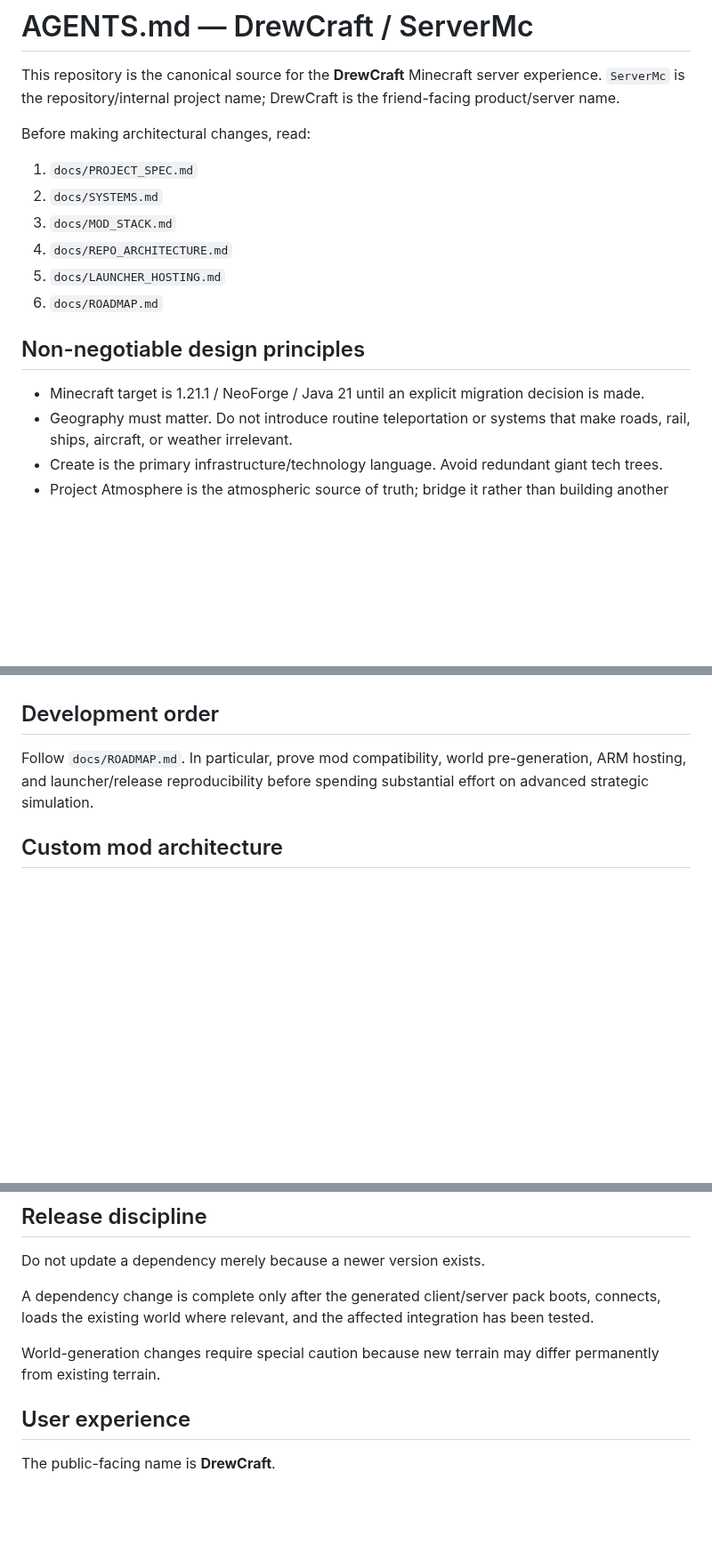
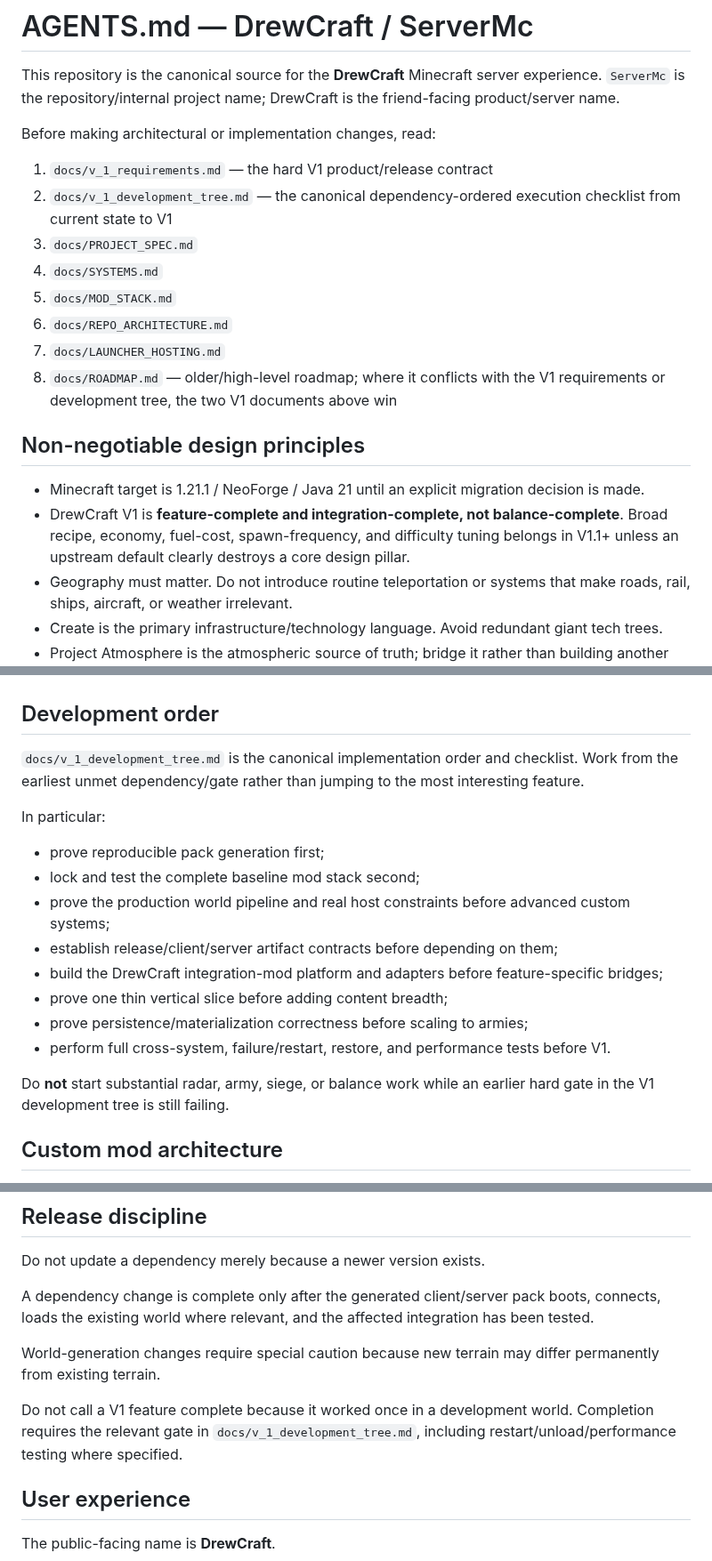
Before and after one commit to DrewPhi/DrewCraft, a Markdown page: AGENTS.md, 3 parts joined by grey strips. Shown at 89% size. Rendered like a GitHub page; blank space fills up the shorter version.

Commit message:
docs: make V1 development tree canonical for agents

```diff
--- a/AGENTS.md
+++ b/AGENTS.md
@@ -2,18 +2,21 @@
 
 This repository is the canonical source for the **DrewCraft** Minecraft server experience. `ServerMc` is the repository/internal project name; DrewCraft is the friend-facing product/server name.
 
-Before making architectural changes, read:
+Before making architectural or implementation changes, read:
 
-1. `docs/PROJECT_SPEC.md`
-2. `docs/SYSTEMS.md`
-3. `docs/MOD_STACK.md`
-4. `docs/REPO_ARCHITECTURE.md`
-5. `docs/LAUNCHER_HOSTING.md`
-6. `docs/ROADMAP.md`
+1. `docs/v_1_requirements.md` — the hard V1 product/release contract
+2. `docs/v_1_development_tree.md` — the canonical dependency-ordered execution checklist from current state to V1
+3. `docs/PROJECT_SPEC.md`
+4. `docs/SYSTEMS.md`
+5. `docs/MOD_STACK.md`
+6. `docs/REPO_ARCHITECTURE.md`
+7. `docs/LAUNCHER_HOSTING.md`
+8. `docs/ROADMAP.md` — older/high-level roadmap; where it conflicts with the V1 requirements or development tree, the two V1 documents above win
 
 ## Non-negotiable design principles
 
 - Minecraft target is 1.21.1 / NeoForge / Java 21 until an explicit migration decision is made.
+- DrewCraft V1 is **feature-complete and integration-complete, not balance-complete**. Broad recipe, economy, fuel-cost, spawn-frequency, and difficulty tuning belongs in V1.1+ unless an upstream default clearly destroys a core design pillar.
 - Geography must matter. Do not introduce routine teleportation or systems that make roads, rail, ships, aircraft, or weather irrelevant.
 - Create is the primary infrastructure/technology language. Avoid redundant giant tech trees.
 - Project Atmosphere is the atmospheric source of truth; bridge it rather than building another weather simulation.
@@ -31,7 +34,20 @@ Before making architectural changes, read:
 
 ## Development order
 
-Follow `docs/ROADMAP.md`. In particular, prove mod compatibility, world pre-generation, ARM hosting, and launcher/release reproducibility before spending substantial effort on advanced strategic simulation.
+`docs/v_1_development_tree.md` is the canonical implementation order and checklist. Work from the earliest unmet dependency/gate rather than jumping to the most interesting feature.
+
+In particular:
+
+- prove reproducible pack generation first;
+- lock and test the complete baseline mod stack second;
+- prove the production world pipeline and real host constraints before advanced custom systems;
+- establish release/client/server artifact contracts before depending on them;
+- build the DrewCraft integration-mod platform and adapters before feature-specific bridges;
+- prove one thin vertical slice before adding content breadth;
+- prove persistence/materialization correctness before scaling to armies;
+- perform full cross-system, failure/restart, restore, and performance tests before V1.
+
+Do **not** start substantial radar, army, siege, or balance work while an earlier hard gate in the V1 development tree is still failing.
 
 ## Custom mod architecture
 
@@ -67,6 +83,8 @@ A dependency change is complete only after the generated client/server pack boot
 
 World-generation changes require special caution because new terrain may differ permanently from existing terrain.
 
+Do not call a V1 feature complete because it worked once in a development world. Completion requires the relevant gate in `docs/v_1_development_tree.md`, including restart/unload/performance testing where specified.
+
 ## User experience
 
 The public-facing name is **DrewCraft**.
```
